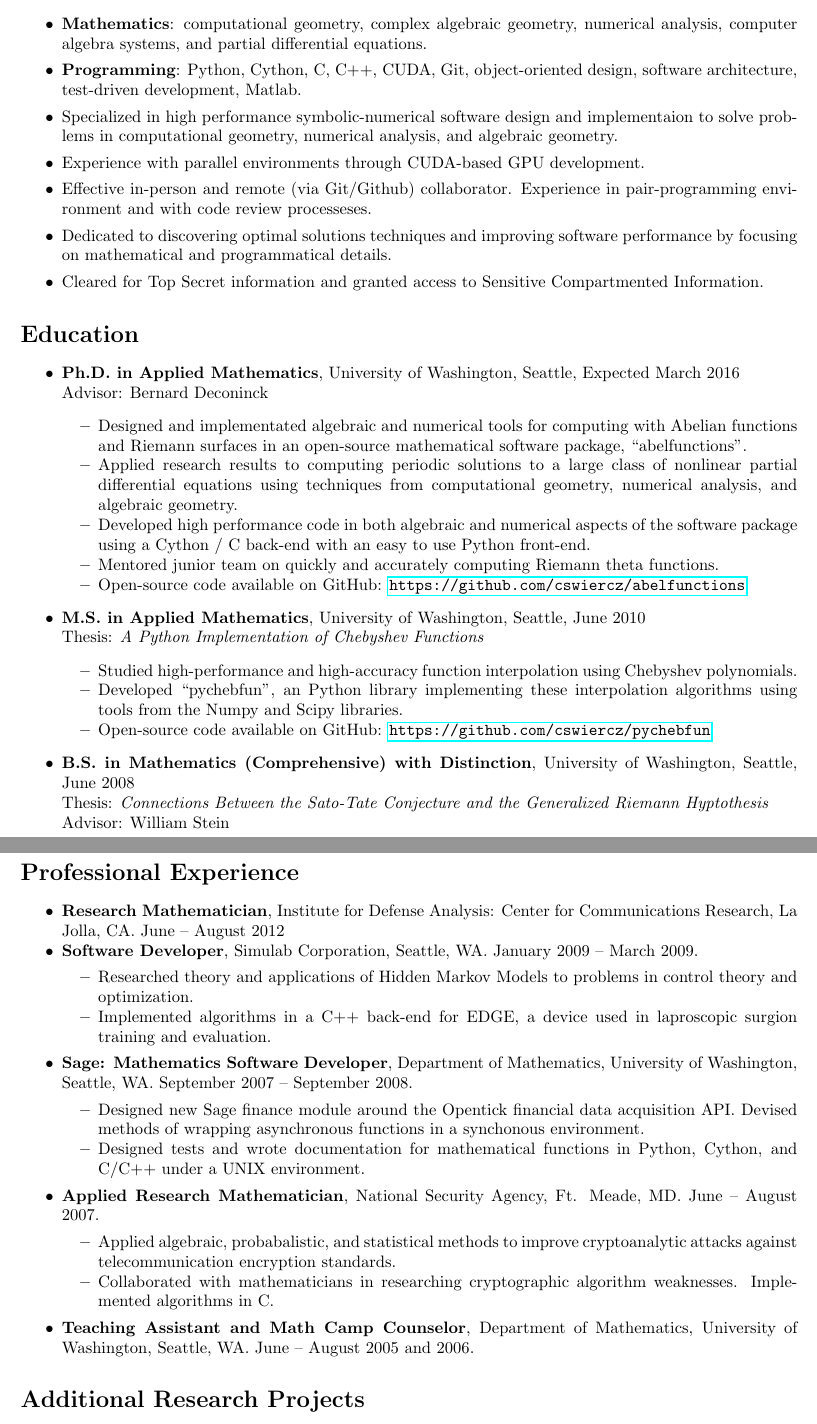
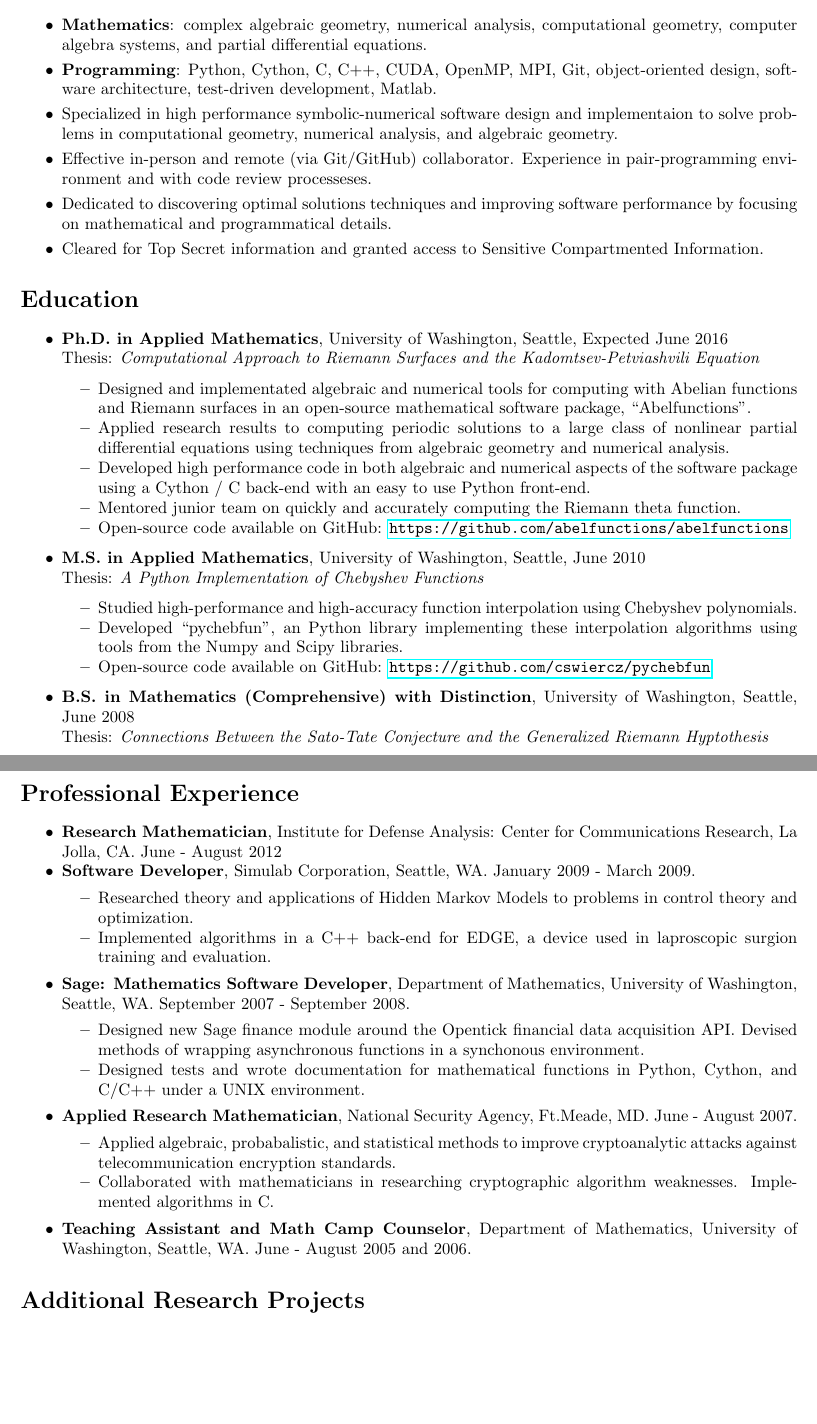
Before and after one commit to cswiercz/resume, a LaTeX CV (resume/resume.tex): two parts of pages 1 and 2 of 2, joined at a grey line, cut so that both start at the same text, the shorter picture padded with empty space. Compiled offline with pdfLaTeX.

Commit message:
Reformat for key info on front page

```diff
--- a/resume/resume.tex
+++ b/resume/resume.tex
@@ -29,17 +29,16 @@
 
 \begin{itemize}
   \setlength{\itemsep}{0pt}
-  \item {\bf Mathematics}: computational geometry, complex algebraic geometry,
-    numerical analysis, computer algebra systems, and partial differential
+  \item {\bf Mathematics}: complex algebraic geometry, numerical analysis,
+    computational geometry, computer algebra systems, and partial differential
     equations.
-  \item {\bf Programming}: Python, Cython, C, C++, CUDA, Git, object-oriented
-    design, software architecture, test-driven development, Matlab.
+  \item {\bf Programming}: Python, Cython, C, C++, CUDA, OpenMP, MPI, Git,
+    object-oriented design, software architecture, test-driven development,
+    Matlab.
   \item Specialized in high performance symbolic-numerical software design and
     implementaion to solve problems in computational geometry, numerical
     analysis, and algebraic geometry.
-  \item Experience with parallel environments through CUDA-based GPU
-    development.
-  \item Effective in-person and remote (via Git/Github) collaborator. Experience
+  \item Effective in-person and remote (via Git/GitHub) collaborator. Experience
     in pair-programming environment and with code review processeses.
   \item Dedicated to discovering optimal solutions techniques and improving
     software performance by focusing on mathematical and programmatical details.
@@ -55,22 +54,23 @@
 
 \begin{itemize}
   \setlength{\itemsep}{0pt}
-  \item {\bf Ph.D. in Applied Mathematics}, University of Washington,
-    Seattle, Expected March 2016 \\ Advisor: Bernard Deconinck
+  \item {\bf Ph.D. in Applied Mathematics}, University of Washington, Seattle,
+    Expected June 2016 \\ Thesis: {\it Computational Approach to Riemann Surfaces
+    and the Kadomtsev-Petviashvili Equation} %\\ Advisor: Bernard Deconinck
     \begin{itemize*}
     \item Designed and implementated algebraic and numerical tools for computing
       with Abelian functions and Riemann surfaces in an open-source mathematical
-      software package, ``abelfunctions''.
+      software package, ``Abelfunctions''.
     \item Applied research results to computing periodic solutions to a large
       class of nonlinear partial differential equations using techniques from
-      computational geometry, numerical analysis, and algebraic geometry.
+      algebraic geometry and numerical analysis.
     \item Developed high performance code in both algebraic and numerical
       aspects of the software package using a Cython / C back-end with an easy
       to use Python front-end.
-    \item Mentored junior team on quickly and accurately computing Riemann theta
-      functions.
+    \item Mentored junior team on quickly and accurately computing the Riemann
+      theta function.
     \item Open-source code available on GitHub:
-      \url{https://github.com/cswiercz/abelfunctions}
+      \url{https://github.com/abelfunctions/abelfunctions}
     \end{itemize*}
   \item {\bf M.S. in Applied Mathematics}, University of Washington,
     Seattle, June 2010 \\ Thesis: {\it A Python Implementation
@@ -86,7 +86,7 @@
   \item {\bf B.S. in Mathematics (Comprehensive) with Distinction},
     University of Washington, Seattle, June 2008 \\ Thesis: {\it
       Connections Between the Sato-Tate Conjecture and the Generalized
-      Riemann Hyptothesis} \\ Advisor: William Stein
+      Riemann Hyptothesis} % \\ Advisor: William Stein
    \begin{itemize}
    \item Proved equivalence of the Sato-Tate Conjecture and the Generalized
      Riemann Hypothesis for elliptic curves over the rational numbers.
@@ -105,10 +105,10 @@
 \begin{itemize*}
   \setlength{\itemsep}{0pt}
   \item {\bf Research Mathematician}, Institute for Defense Analysis:
-    Center for Communications Research, La Jolla, CA. June -- August
+    Center for Communications Research, La Jolla, CA. June - August
     2012
   \item {\bf Software Developer}, Simulab Corporation, Seattle,
-    WA. January 2009 -- March 2009.
+    WA. January 2009 - March 2009.
     \begin{itemize*}
     \item Researched theory and applications of Hidden Markov Models to problems
       in control theory and optimization.
@@ -117,7 +117,7 @@
     \end{itemize*}
   \item {\bf Sage: Mathematics Software Developer}, Department of
     Mathematics, University of Washington, Seattle, WA. September 2007
-    -- September 2008.
+    - September 2008.
     \begin{itemize*}
       \item Designed new Sage finance module around the Opentick
         financial data acquisition API. Devised methods of wrapping
@@ -135,7 +135,7 @@
         cryptographic algorithm weaknesses. Implemented algorithms in C.
     \end{itemize*}
   \item {\bf Teaching Assistant and Math Camp Counselor}, Department of
-    Mathematics, University of Washington, Seattle, WA. June -- August
+    Mathematics, University of Washington, Seattle, WA. June - August
     2005 and 2006.
 \end{itemize*}
 
```
Also changed, not shown: resume/resume.pdf, resume/resume.tex (2 more changed lines).
